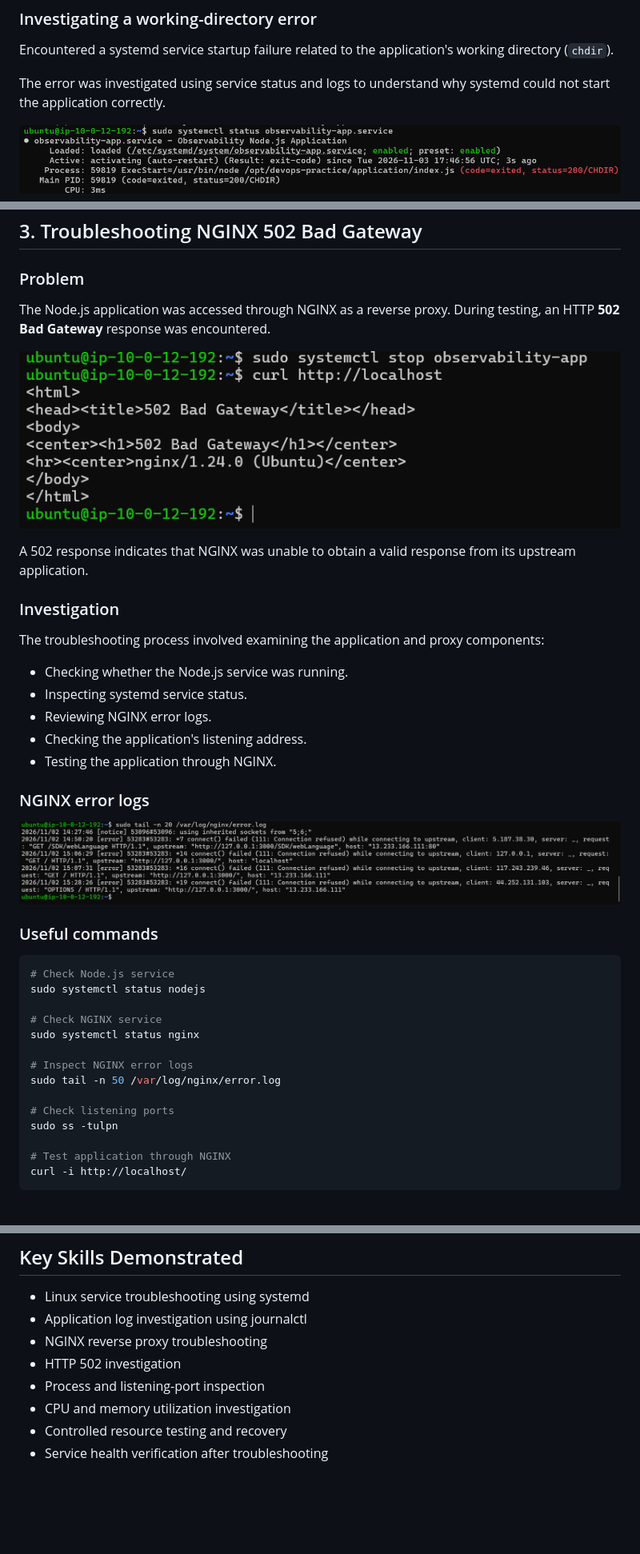
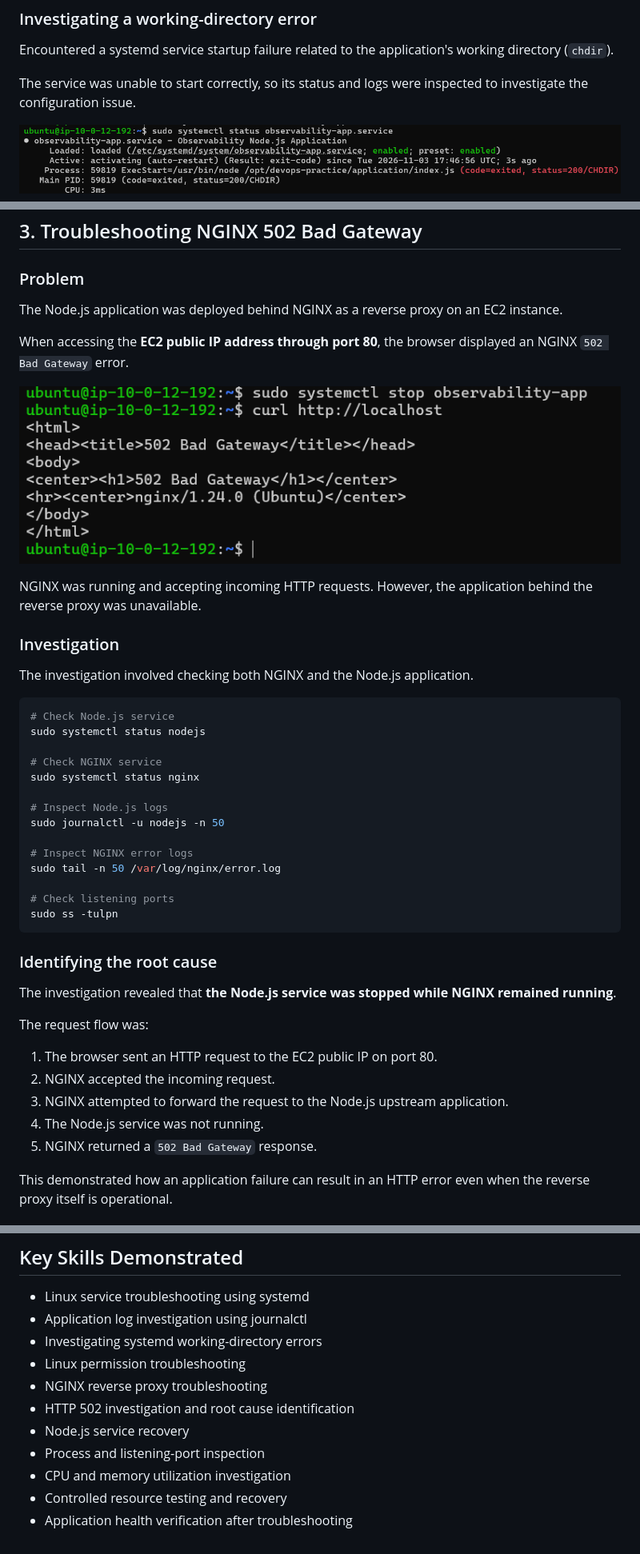
Before and after one commit to abhinand-psq/AWS-Cloud-FinOps, a Markdown page: troubleshooting/README.md, 3 parts joined by grey strips. Shown at 80% size. Drawn GitHub-style; blank space fills up the shorter version.

Commit message:
update troubleshoot readme

````diff
--- a/troubleshooting/README.md
+++ b/troubleshooting/README.md
@@ -25,7 +27,7 @@ The exercises involved investigating service failures, systemd errors, HTTP 502
 
 Encountered a systemd service startup failure related to the application's working directory (`chdir`).
 
-The error was investigated using service status and logs to understand why systemd could not start the application correctly.
+The service was unable to start correctly, so its status and logs were inspected to investigate the configuration issue.
 
 ![systemd chdir error](./screenshots/01-systemd-chdir-error.png)
 
@@ -79,27 +81,17 @@ This exercise involved investigating service logs and understanding the permissi
 
 ### Problem
 
-The Node.js application was accessed through NGINX as a reverse proxy. During testing, an HTTP **502 Bad Gateway** response was encountered.
+The Node.js application was deployed behind NGINX as a reverse proxy on an EC2 instance.
+
+When accessing the **EC2 public IP address through port 80**, the browser displayed an NGINX `502 Bad Gateway` error.
 
 ![NGINX 502 Bad Gateway](./screenshots/linux-nginx-nodejs-502-error.png)
 
-A 502 response indicates that NGINX was unable to obtain a valid response from its upstream application.
+NGINX was running and accepting incoming HTTP requests. However, the application behind the reverse proxy was unavailable.
 
 ### Investigation
 
-The troubleshooting process involved examining the application and proxy components:
-
-- Checking whether the Node.js service was running.
-- Inspecting systemd service status.
-- Reviewing NGINX error logs.
-- Checking the application's listening address.
-- Testing the application through NGINX.
-
-### NGINX error logs
-
-![NGINX error logs](./screenshots/linux-nginx-nodejs-error-logs.png)
-
-### Useful commands
+The investigation involved checking both NGINX and the Node.js application.
 
 ```bash
 # Check Node.js service
@@ -108,12 +100,27 @@ sudo systemctl status nodejs
 # Check NGINX service
 sudo systemctl status nginx
 
+# Inspect Node.js logs
+sudo journalctl -u nodejs -n 50
+
 # Inspect NGINX error logs
 sudo tail -n 50 /var/log/nginx/error.log
 
 # Check listening ports
 sudo ss -tulpn
+```
 
-# Test application through NGINX
-curl -i http://localhost/
-```
+### Identifying the root cause
+
+The investigation revealed that **the Node.js service was stopped while NGINX remained running**.
+
+The request flow was:
+
+1. The browser sent an HTTP request to the EC2 public IP on port 80.
+2. NGINX accepted the incoming request.
+3. NGINX attempted to forward the request to the Node.js upstream application.
+4. The Node.js service was not running.
+5. NGINX returned a `502 Bad Gateway` response.
+
+This demonstrated how an application failure can result in an HTTP error even when the reverse proxy itself is operational.
+
@@ -246,9 +267,12 @@ This was a controlled process-level memory investigation. It was not a system-wi
 
 - Linux service troubleshooting using systemd
 - Application log investigation using journalctl
+- Investigating systemd working-directory errors
+- Linux permission troubleshooting
 - NGINX reverse proxy troubleshooting
-- HTTP 502 investigation
+- HTTP 502 investigation and root cause identification
+- Node.js service recovery
 - Process and listening-port inspection
 - CPU and memory utilization investigation
 - Controlled resource testing and recovery
-- Service health verification after troubleshooting
+- Application health verification after troubleshooting
````
Also changed, not shown: other parts of troubleshooting/README.md (+44 -28 lines), Linux-administration/screenshots/05-developer-write-access.png (added).
